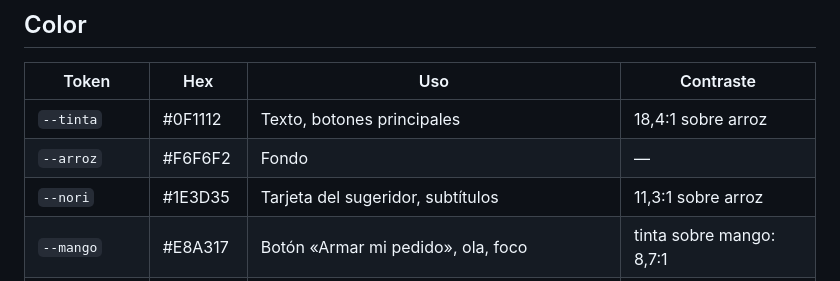
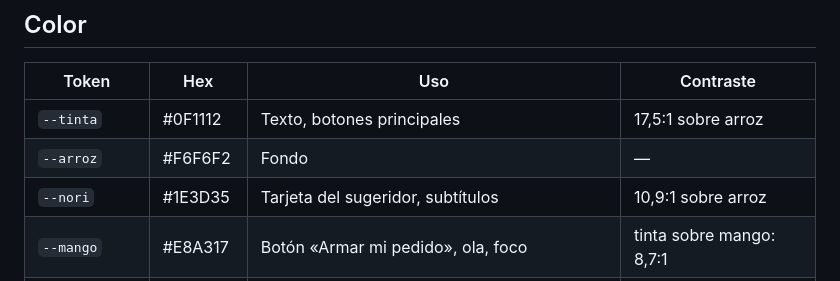
Before and after one commit to gotita-tech/ryiori, a Markdown page: docs/DISENO.md, the part around the change. GitHub-like rendering.

Commit message:
docs: corrige cifras de contraste en DISENO.md
Co-Authored-By: Claude Opus 5.5 <noreply@anthropic.com>

```diff
--- a/docs/DISENO.md
+++ b/docs/DISENO.md
@@ -14,9 +14,9 @@ Todo lo demás es sobrio: tinta, arroz y un verde nori. El mango se reserva para
 
 | Token | Hex | Uso | Contraste |
 | --- | --- | --- | --- |
-| `--tinta` | #0F1112 | Texto, botones principales | 18,4:1 sobre arroz |
+| `--tinta` | #0F1112 | Texto, botones principales | 17,5:1 sobre arroz |
 | `--arroz` | #F6F6F2 | Fondo | — |
-| `--nori` | #1E3D35 | Tarjeta del sugeridor, subtítulos | 11,3:1 sobre arroz |
+| `--nori` | #1E3D35 | Tarjeta del sugeridor, subtítulos | 10,9:1 sobre arroz |
 | `--mango` | #E8A317 | Botón «Armar mi pedido», ola, foco | tinta sobre mango: 8,7:1 |
 | `--wa` | #128C7E | Solo el botón redondo de WhatsApp con ícono blanco | 4,1:1 (gráfico, mínimo 3:1) |
 | `--gris` | #4A504E | Texto secundario | 7,6:1 sobre arroz |
```
